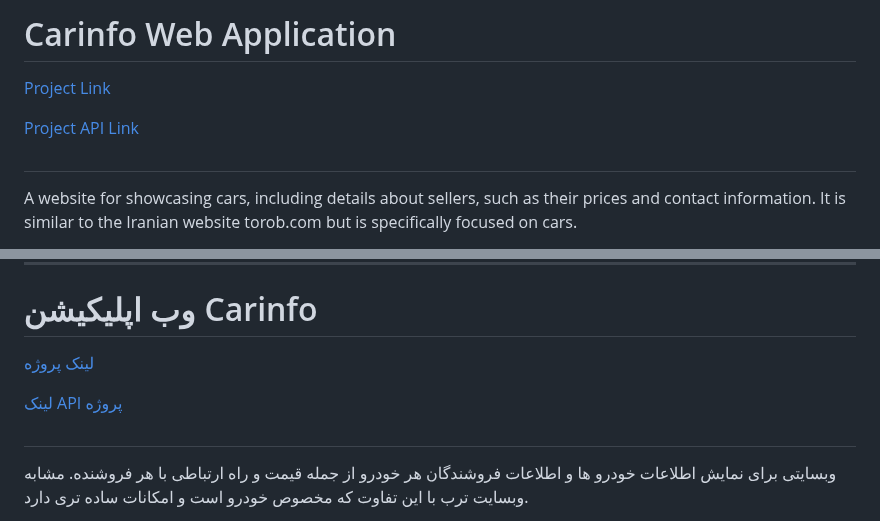
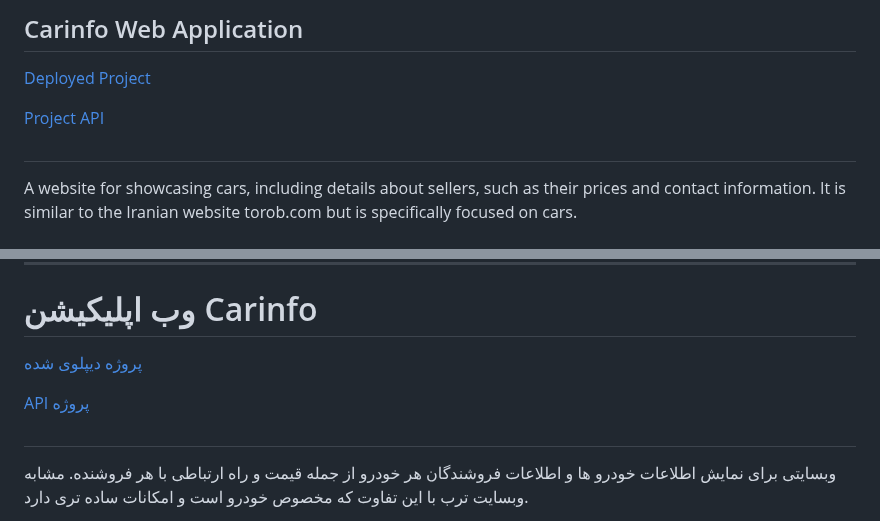
Before and after one commit to HRNavaei/Carinfo, a Markdown page: readme.md, 2 parts joined by grey strips. Drawn GitHub-style.

```diff
--- a/readme.md
+++ b/readme.md
@@ -1,8 +1,8 @@
-# Carinfo Web Application
+## Carinfo Web Application
 
-[Project Link](http://carinfo.infinicoder.ir)
+[Deployed Project](http://carinfo.infinicoder.ir)
 
-[Project API Link](http://carinfo.infinicoder.ir/api/v1)
+[Project API](http://carinfo.infinicoder.ir/api/v1)
 
 ##
 
@@ -31,9 +31,9 @@ To log in as an admin:
 
 # وب اپلیکیشن Carinfo
 
-[لینک پروژه](http://carinfo.infinicoder.ir)
+[پروژه دیپلوی شده](http://carinfo.infinicoder.ir)
 
-[لینک API پروژه](http://carinfo.infinicoder.ir/api/v1)
+[API پروژه](http://carinfo.infinicoder.ir/api/v1)
 
 ##
 
```
